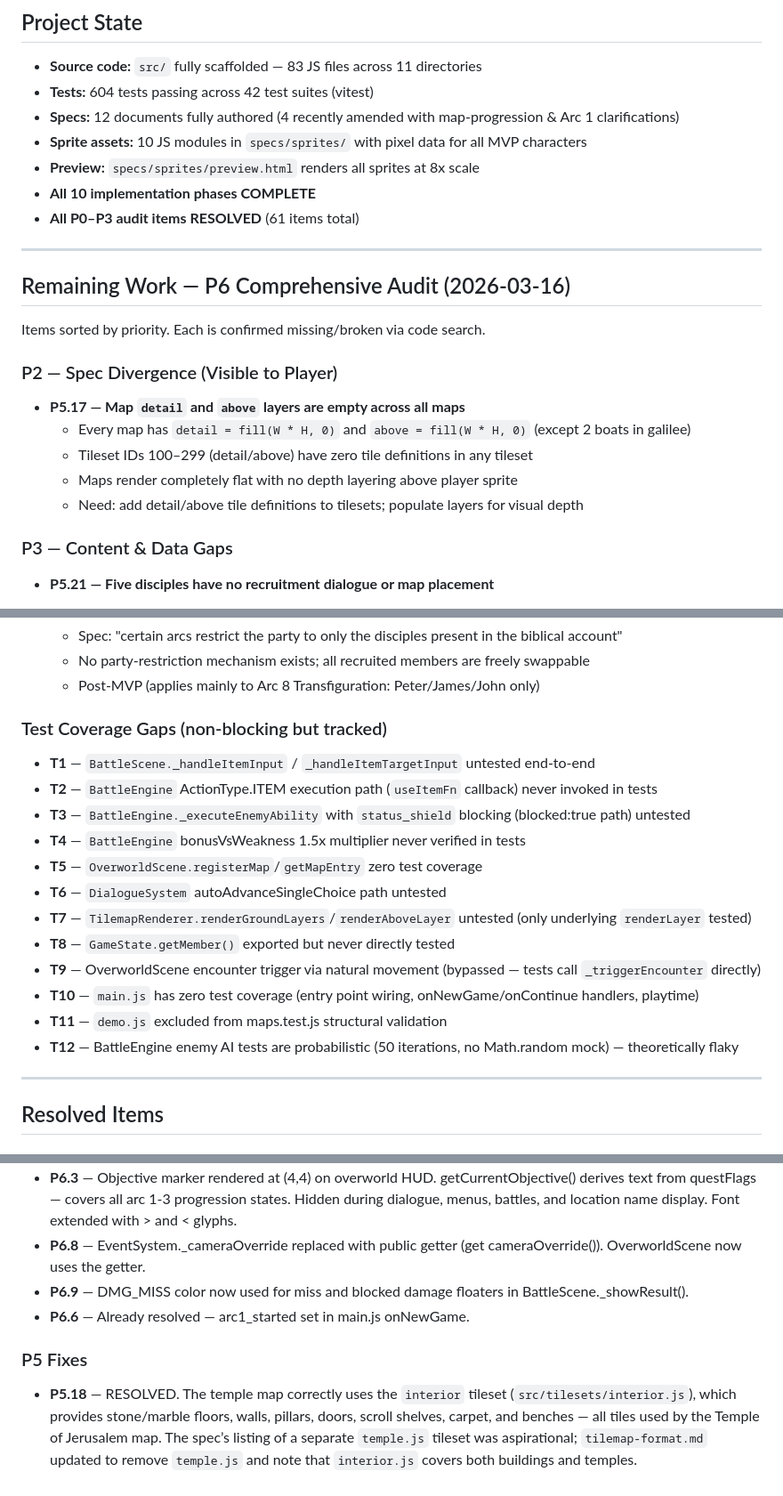
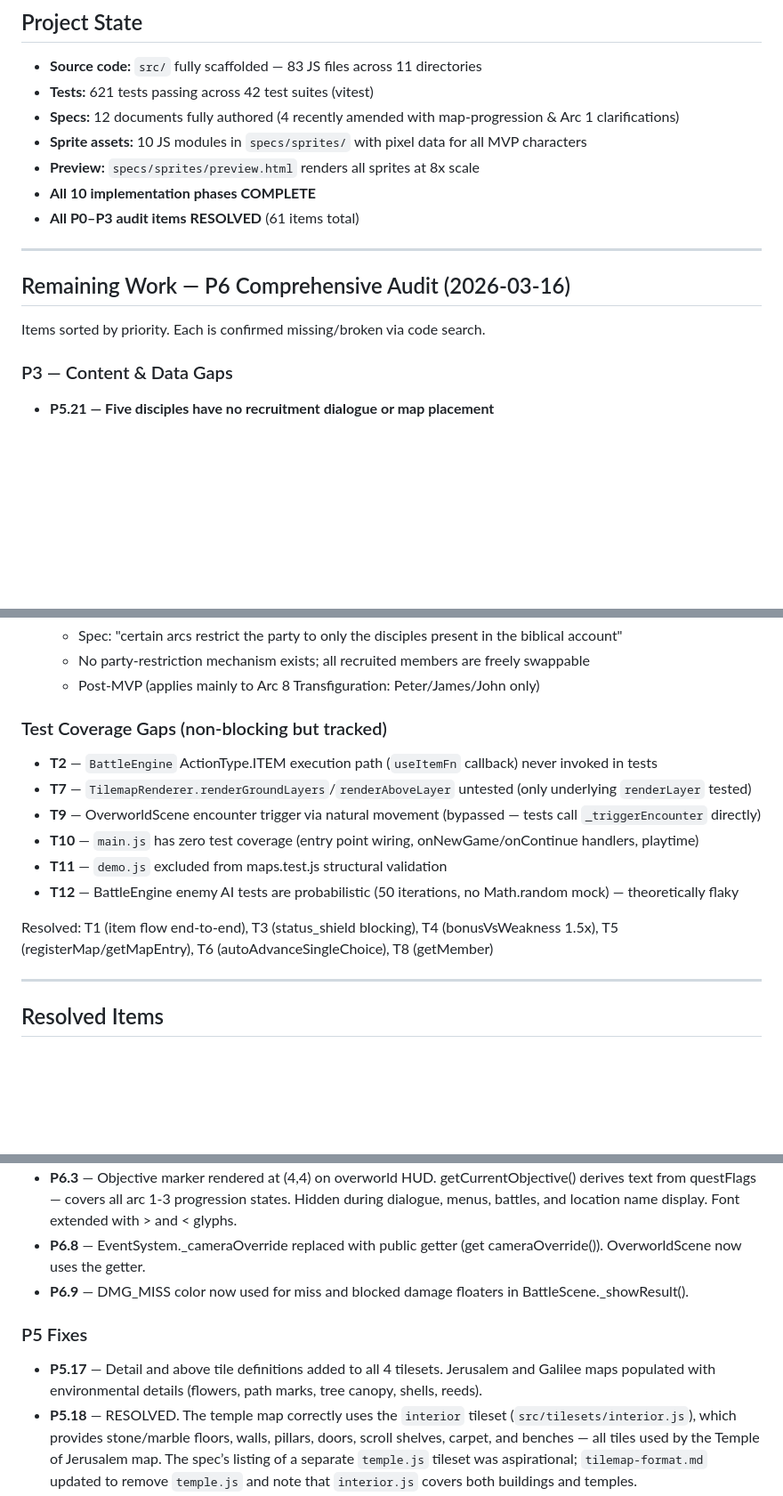
Before and after one commit to Raven020/The-Gospel-Story, a Markdown page: IMPLEMENTATION_PLAN.md, 3 parts joined by grey strips. Shown at 89% size. Rendered like a GitHub page; blank space fills up the shorter version.

Commit message:
Update IMPLEMENTATION_PLAN.md: mark P5.17 resolved, clean up test gaps
All P0-P2 items now resolved. Remaining items are P3/P4 (post-MVP).
Test coverage: T1, T3, T4, T5, T6, T8 resolved. 621 tests passing.

Co-Authored-By: Claude Opus 4.6 <noreply@anthropic.com>

```diff
--- a/IMPLEMENTATION_PLAN.md
+++ b/IMPLEMENTATION_PLAN.md
@@ -2,7 +2,7 @@
 
 ## Project State
 - **Source code:** `src/` fully scaffolded — 83 JS files across 11 directories
-- **Tests:** 604 tests passing across 42 test suites (vitest)
+- **Tests:** 621 tests passing across 42 test suites (vitest)
 - **Specs:** 12 documents fully authored (4 recently amended with map-progression & Arc 1 clarifications)
 - **Sprite assets:** 10 JS modules in `specs/sprites/` with pixel data for all MVP characters
 - **Preview:** `specs/sprites/preview.html` renders all sprites at 8x scale
@@ -14,14 +14,6 @@
 ## Remaining Work — P6 Comprehensive Audit (2026-03-16)
 
 Items sorted by priority. Each is confirmed missing/broken via code search.
-
-### P2 — Spec Divergence (Visible to Player)
-
-- **P5.17 — Map `detail` and `above` layers are empty across all maps**
-  - Every map has `detail = fill(W * H, 0)` and `above = fill(W * H, 0)` (except 2 boats in galilee)
-  - Tileset IDs 100–299 (detail/above) have zero tile definitions in any tileset
-  - Maps render completely flat with no depth layering above player sprite
-  - Need: add detail/above tile definitions to tilesets; populate layers for visual depth
 
 ### P3 — Content & Data Gaps
 
@@ -65,18 +57,14 @@ Items sorted by priority. Each is confirmed missing/broken via code search.
 
 ### Test Coverage Gaps (non-blocking but tracked)
 
-- **T1** — `BattleScene._handleItemInput` / `_handleItemTargetInput` untested end-to-end
 - **T2** — `BattleEngine` ActionType.ITEM execution path (`useItemFn` callback) never invoked in tests
-- **T3** — `BattleEngine._executeEnemyAbility` with `status_shield` blocking (blocked:true path) untested
-- **T4** — `BattleEngine` bonusVsWeakness 1.5x multiplier never verified in tests
-- **T5** — `OverworldScene.registerMap`/`getMapEntry` zero test coverage
-- **T6** — `DialogueSystem` autoAdvanceSingleChoice path untested
 - **T7** — `TilemapRenderer.renderGroundLayers`/`renderAboveLayer` untested (only underlying `renderLayer` tested)
-- **T8** — `GameState.getMember()` exported but never directly tested
 - **T9** — OverworldScene encounter trigger via natural movement (bypassed — tests call `_triggerEncounter` directly)
 - **T10** — `main.js` has zero test coverage (entry point wiring, onNewGame/onContinue handlers, playtime)
 - **T11** — `demo.js` excluded from maps.test.js structural validation
 - **T12** — BattleEngine enemy AI tests are probabilistic (50 iterations, no Math.random mock) — theoretically flaky
+
+Resolved: T1 (item flow end-to-end), T3 (status_shield blocking), T4 (bonusVsWeakness 1.5x), T5 (registerMap/getMapEntry), T6 (autoAdvanceSingleChoice), T8 (getMember)
 
 ---
 
@@ -93,9 +81,9 @@ Items sorted by priority. Each is confirmed missing/broken via code search.
 - **P6.3** — Objective marker rendered at (4,4) on overworld HUD. getCurrentObjective() derives text from questFlags — covers all arc 1-3 progression states. Hidden during dialogue, menus, battles, and location name display. Font extended with > and < glyphs.
 - **P6.8** — EventSystem._cameraOverride replaced with public getter (get cameraOverride()). OverworldScene now uses the getter.
 - **P6.9** — DMG_MISS color now used for miss and blocked damage floaters in BattleScene._showResult().
-- **P6.6** — Already resolved — arc1_started set in main.js onNewGame.
 
 ### P5 Fixes
+- **P5.17** — Detail and above tile definitions added to all 4 tilesets. Jerusalem and Galilee maps populated with environmental details (flowers, path marks, tree canopy, shells, reeds).
 - **P5.18** — RESOLVED. The temple map correctly uses the `interior` tileset (`src/tilesets/interior.js`), which provides stone/marble floors, walls, pillars, doors, scroll shelves, carpet, and benches — all tiles used by the Temple of Jerusalem map. The spec’s listing of a separate `temple.js` tileset was aspirational; `tilemap-format.md` updated to remove `temple.js` and note that `interior.js` covers both buildings and temples.
 - **P5.16** — Enemy battle sprites created (16×16 pixel art, 2x scaled to 32×32 in BattleHUD). All 7 enemies have distinctive designs: doubt (shadowy wisp), fear (dark shape with red eyes), temptation (flame form), pride (crowned figure), greed (grasping claws), deception (serpent), satan (horned boss).
 - **P5.23** — Summit cutscene now spawns 7 disciple NPCs in semicircle via spawnNPC commands before the choosing dialogue.
```
